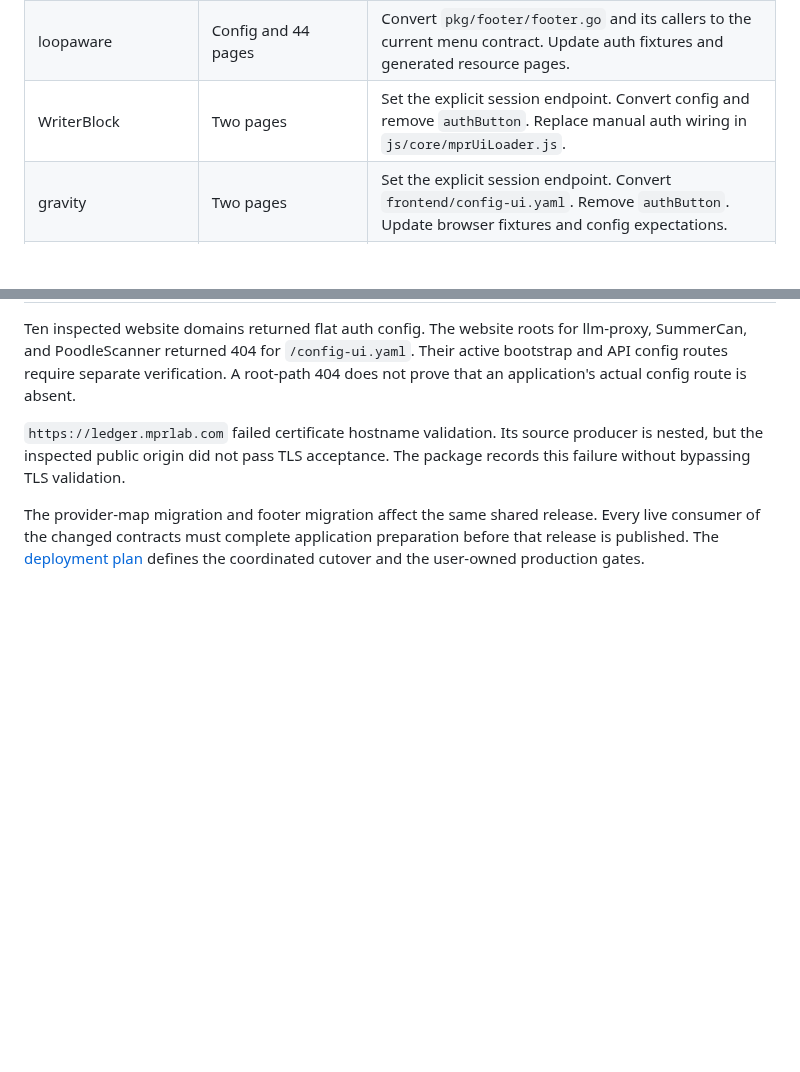
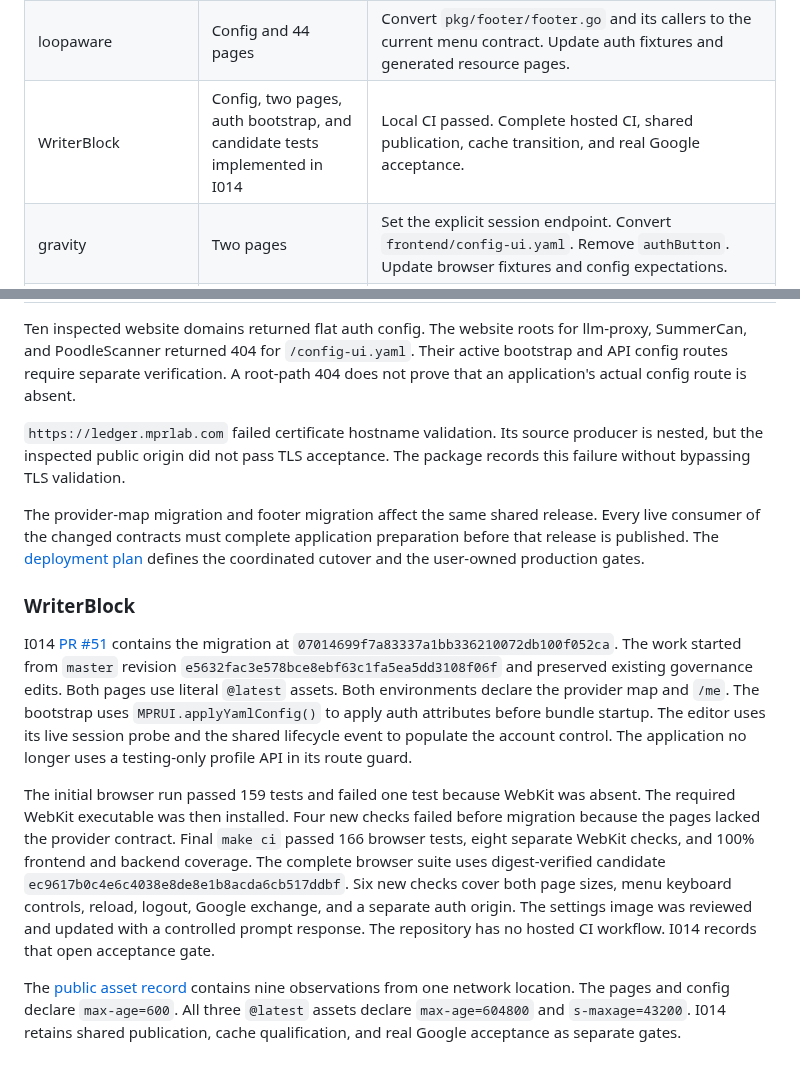
Before and after one commit to MarcoPoloResearchLab/mpr-ui, a Markdown page: docs/i009/README.md, 2 parts joined by grey strips. GitHub-like rendering; blank space fills up the shorter version.

Commit message:
I009: Record WriterBlock migration and acceptance evidence

```diff
--- a/docs/i009/README.md
+++ b/docs/i009/README.md
@@ -41,7 +41,7 @@ Use each repository's current agent instructions and test-driven sequence.
 | ledger | Footer | Verify the existing nested producer in `internal/controlplane/ui.go`. Resolve public TLS and complete B003 acceptance. |
 | PoodleScanner | 37 pages | Convert `internal/handlers/runtime_config.go`. Update producer tests and generated Pages checks. Preserve environment-owned provider identifiers. |
 | loopaware | Config and 44 pages | Convert `pkg/footer/footer.go` and its callers to the current menu contract. Update auth fixtures and generated resource pages. |
-| WriterBlock | Two pages | Set the explicit session endpoint. Convert config and remove `authButton`. Replace manual auth wiring in `js/core/mprUiLoader.js`. |
+| WriterBlock | Config, two pages, auth bootstrap, and candidate tests implemented in I014 | Local CI passed. Complete hosted CI, shared publication, cache transition, and real Google acceptance. |
 | gravity | Two pages | Set the explicit session endpoint. Convert `frontend/config-ui.yaml`. Remove `authButton`. Update browser fixtures and config expectations. |
 | LikeMe | Footer and exported-page checks implemented in I001 | Local and hosted CI passed. Complete shared publication, cache transition, and public acceptance. |
 | ctx | None | Inspect current component markup and public asset requests. Confirm the production origin from its application owner. |
@@ -197,3 +197,25 @@ The package records this failure without bypassing TLS validation.
 The provider-map migration and footer migration affect the same shared release.
 Every live consumer of the changed contracts must complete application preparation before that release is published.
 The [deployment plan](../config-migration-deployment-plan.md) defines the coordinated cutover and the user-owned production gates.
+
+### WriterBlock
+
+I014 [PR #51](https://github.com/MarcoPoloResearchLab/WriterBlock/pull/51) contains the migration at `07014699f7a83337a1bb336210072db100f052ca`.
+The work started from `master` revision `e5632fac3e578bce8ebf63c1fa5ea5dd3108f06f` and preserved existing governance edits.
+Both pages use literal `@latest` assets. Both environments declare the provider map and `/me`.
+The bootstrap uses `MPRUI.applyYamlConfig()` to apply auth attributes before bundle startup.
+The editor uses its live session probe and the shared lifecycle event to populate the account control.
+The application no longer uses a testing-only profile API in its route guard.
+
+The initial browser run passed 159 tests and failed one test because WebKit was absent.
+The required WebKit executable was then installed.
+Four new checks failed before migration because the pages lacked the provider contract.
+Final `make ci` passed 166 browser tests, eight separate WebKit checks, and 100% frontend and backend coverage.
+The complete browser suite uses digest-verified candidate `ec9617b0c4e6c4038e8de8e1b8acda6cb517ddbf`.
+Six new checks cover both page sizes, menu keyboard controls, reload, logout, Google exchange, and a separate auth origin.
+The settings image was reviewed and updated with a controlled prompt response.
+The repository has no hosted CI workflow. I014 records that open acceptance gate.
+
+The [public asset record](https://github.com/MarcoPoloResearchLab/WriterBlock/blob/07014699f7a83337a1bb336210072db100f052ca/docs/mpr-ui/public-assets-2026-09-09.json) contains nine observations from one network location.
+The pages and config declare `max-age=600`. All three `@latest` assets declare `max-age=604800` and `s-maxage=43200`.
+I014 retains shared publication, cache qualification, and real Google acceptance as separate gates.
```
